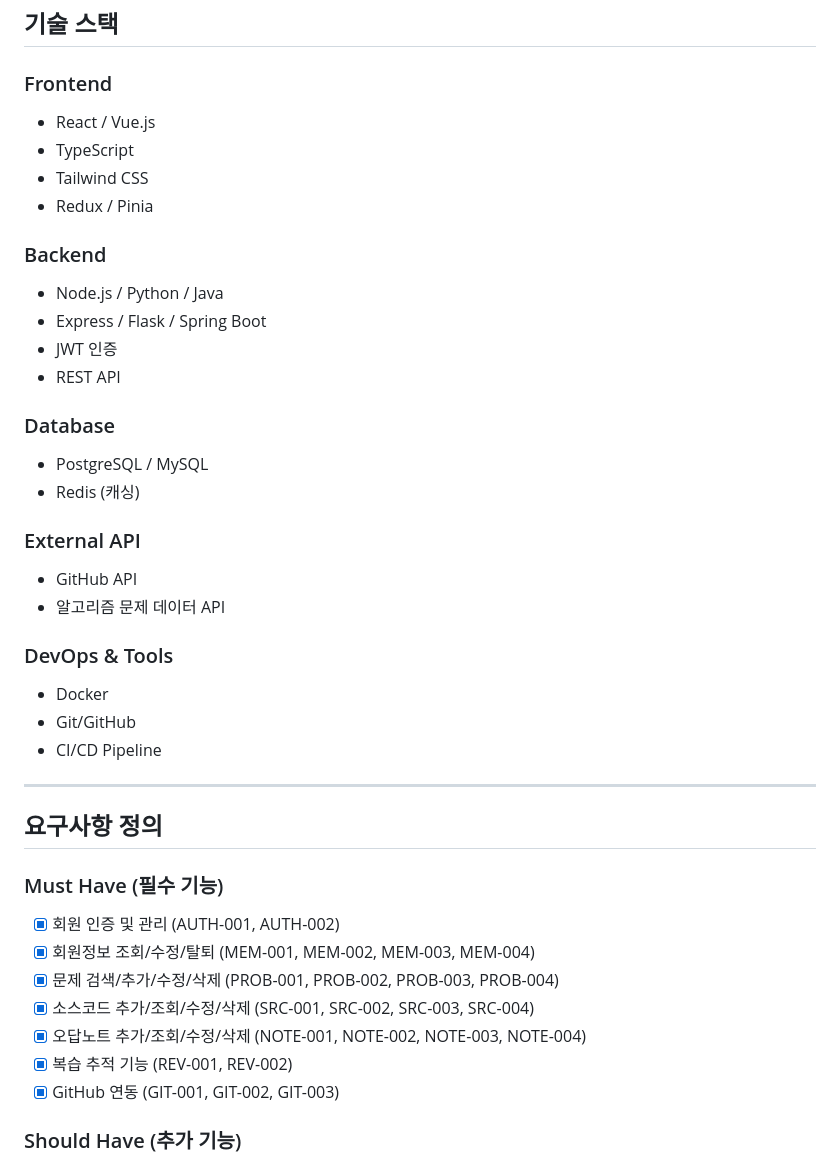
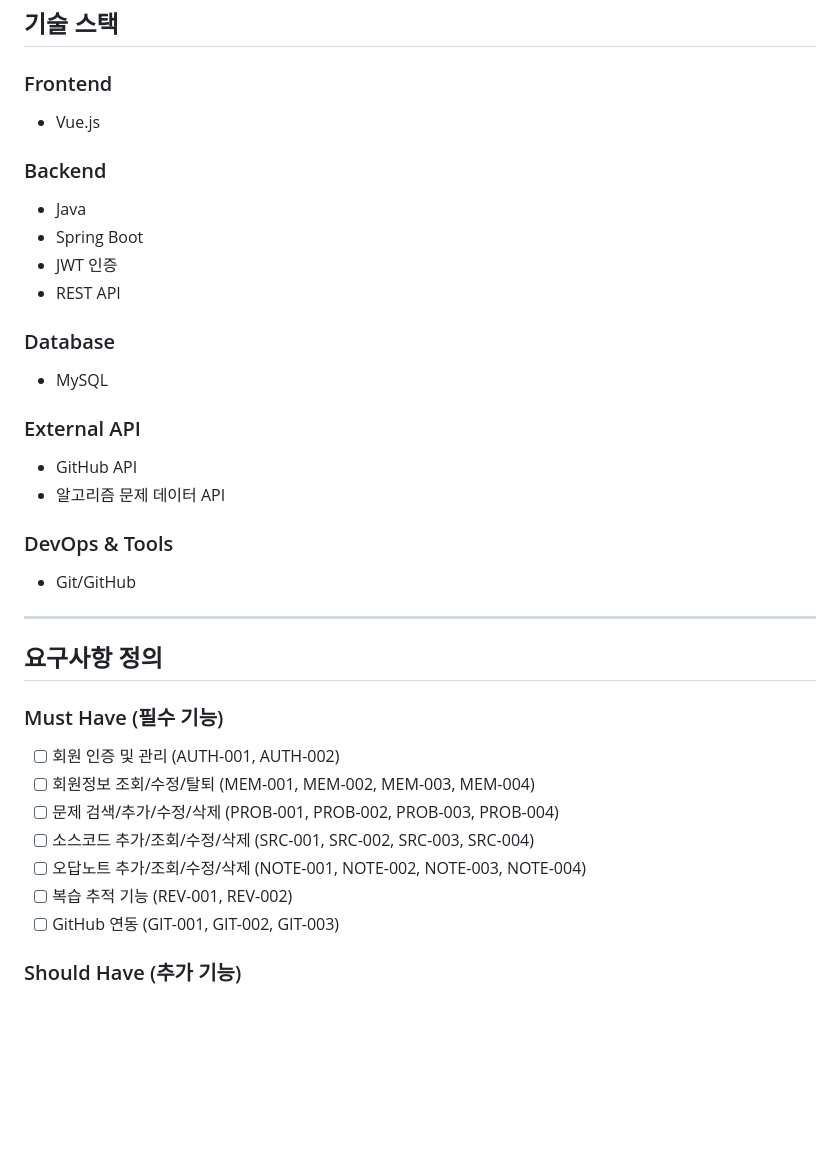
Before and after one commit to yyy5044/AlgoList, a Markdown page: README.md, the part around one of its changes. Rendered like a GitHub page; blank space fills up the shorter version.

Commit message:
readme 재수정

```diff
--- a/README.md
+++ b/README.md
@@ -98,42 +98,36 @@ AlgoList는 알고리즘 학습자들을 위한 종합 관리 플랫폼입니다
 ## 기술 스택
 
 ### Frontend
-- React / Vue.js
-- TypeScript
-- Tailwind CSS
-- Redux / Pinia
+- Vue.js
 
 ### Backend
-- Node.js / Python / Java
-- Express / Flask / Spring Boot
+- Java
+- Spring Boot
 - JWT 인증
 - REST API
 
 ### Database
-- PostgreSQL / MySQL
-- Redis (캐싱)
+- MySQL
 
 ### External API
 - GitHub API
 - 알고리즘 문제 데이터 API
 
 ### DevOps & Tools
-- Docker
 - Git/GitHub
-- CI/CD Pipeline
 
 ---
 
 ## 요구사항 정의
 
 ### Must Have (필수 기능)
-- [x] 회원 인증 및 관리 (AUTH-001, AUTH-002)
-- [x] 회원정보 조회/수정/탈퇴 (MEM-001, MEM-002, MEM-003, MEM-004)
-- [x] 문제 검색/추가/수정/삭제 (PROB-001, PROB-002, PROB-003, PROB-004)
-- [x] 소스코드 추가/조회/수정/삭제 (SRC-001, SRC-002, SRC-003, SRC-004)
-- [x] 오답노트 추가/조회/수정/삭제 (NOTE-001, NOTE-002, NOTE-003, NOTE-004)
-- [x] 복습 추적 기능 (REV-001, REV-002)
-- [x] GitHub 연동 (GIT-001, GIT-002, GIT-003)
+- [ ] 회원 인증 및 관리 (AUTH-001, AUTH-002)
+- [ ] 회원정보 조회/수정/탈퇴 (MEM-001, MEM-002, MEM-003, MEM-004)
+- [ ] 문제 검색/추가/수정/삭제 (PROB-001, PROB-002, PROB-003, PROB-004)
+- [ ] 소스코드 추가/조회/수정/삭제 (SRC-001, SRC-002, SRC-003, SRC-004)
+- [ ] 오답노트 추가/조회/수정/삭제 (NOTE-001, NOTE-002, NOTE-003, NOTE-004)
+- [ ] 복습 추적 기능 (REV-001, REV-002)
+- [ ] GitHub 연동 (GIT-001, GIT-002, GIT-003)
 
 ### Should Have (추가 기능)
 - [ ] AI 기반 문제 추천
```
Also changed, not shown: other parts of README.md (+0 -33 lines).
